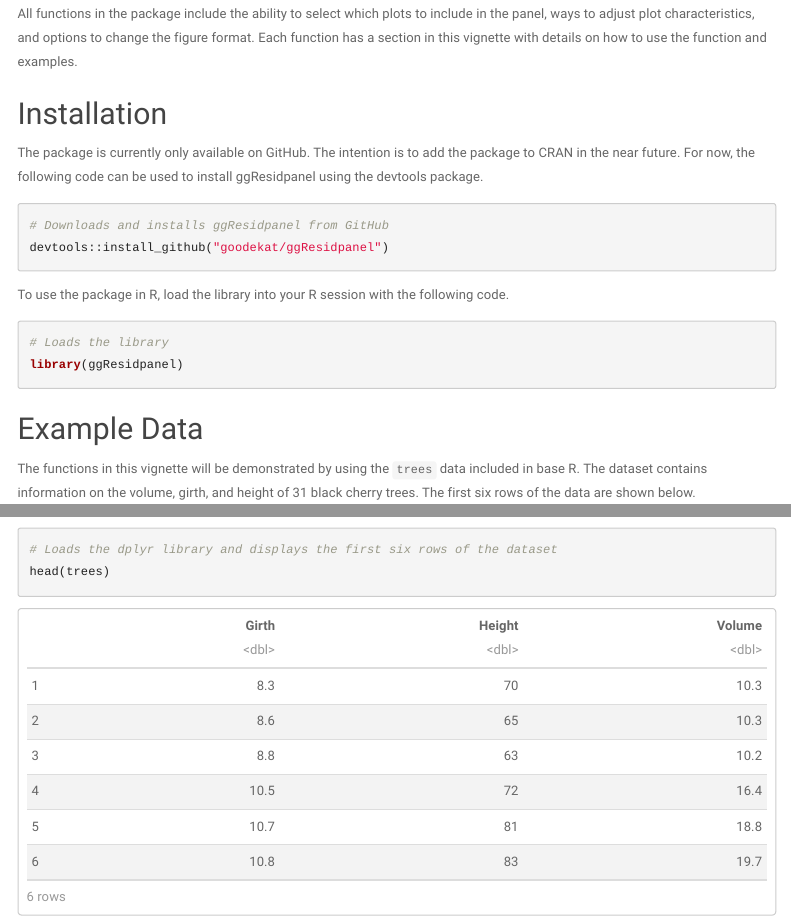
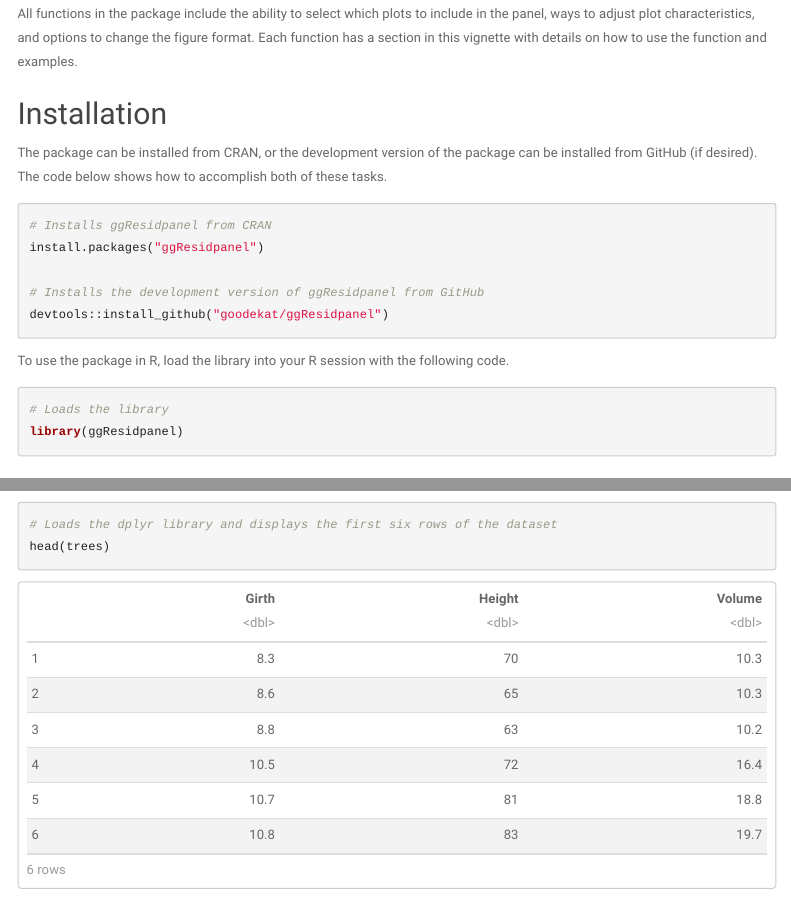
Before and after one commit to goodekat/ggResidpanel-tutorial, an R Markdown document (tutorial.Rmd): the page in a window 1100 px wide, from 610 px down, and a second part further down, joined at a grey line. Rendered offline with R 4.5, knitr and Pandoc, with nearby package versions; some code elsewhere in the file could not run offline; menus at the side of the page are left out.

Commit message:
updated section on installation

````diff
--- a/tutorial.Rmd
+++ b/tutorial.Rmd
@@ -35,10 +35,13 @@ All functions in the package include the ability to select which plots to includ
 
 ## Installation {#installation}
 
-The package is currently only available on GitHub. The intention is to add the package to CRAN in the near future. For now, the following code can be used to install ggResidpanel using the devtools package.
+The package can be installed from CRAN, or the development version of the package can be installed from GitHub (if desired). The code below shows how to accomplish both of these tasks.
 
-```{r eval = FALSE}
-# Downloads and installs ggResidpanel from GitHub
+```{r, eval = FALSE}
+# Installs ggResidpanel from CRAN
+install.packages("ggResidpanel")
+
+# Installs the development version of ggResidpanel from GitHub
 devtools::install_github("goodekat/ggResidpanel")
 ```
 
````
